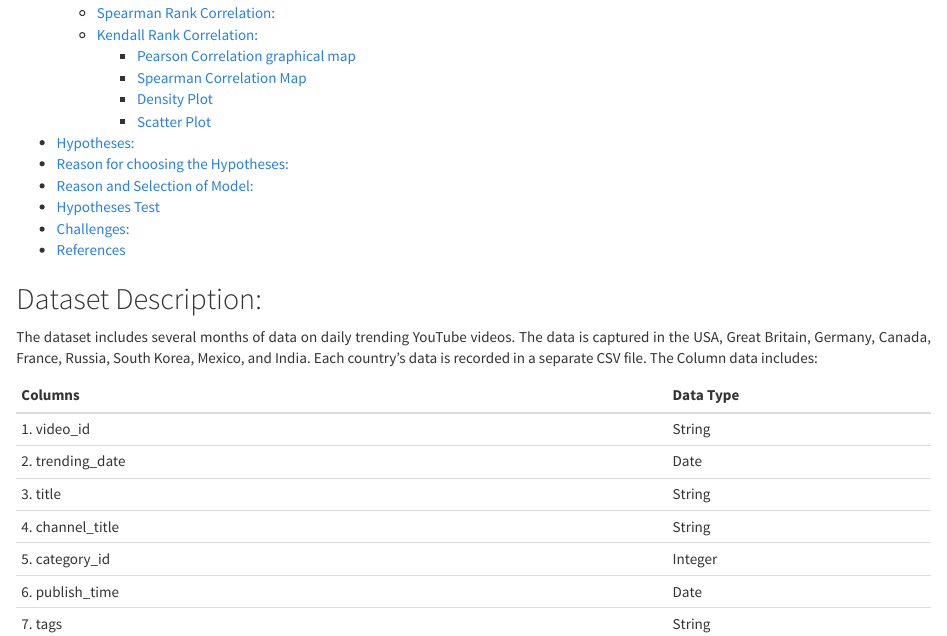
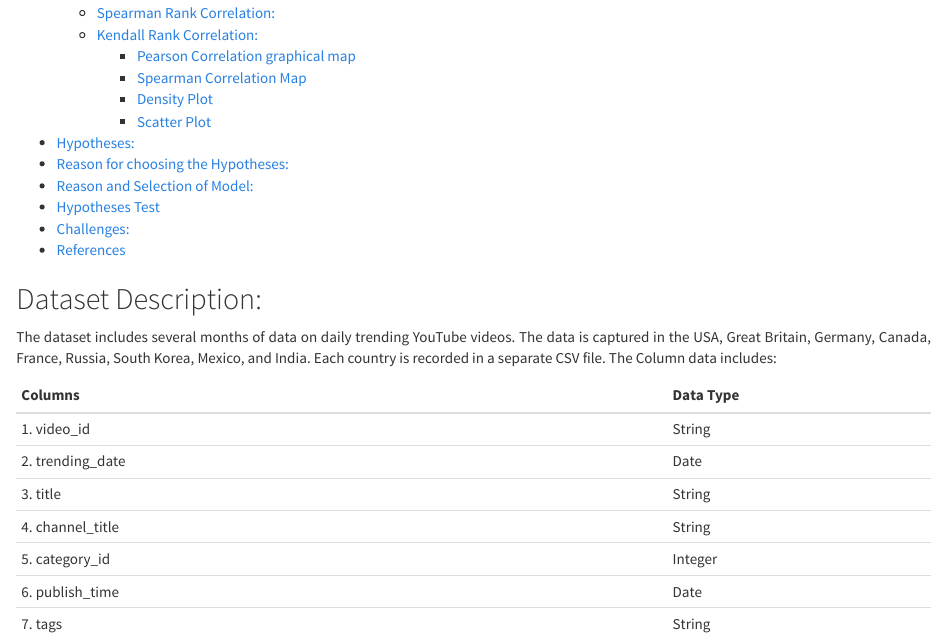
Before and after one commit to shrivathsagkumar/youtube-data-analytics, an R Markdown document (RTermProject/project.Rmd): the page in a window 1100 px wide, from 290 px down. Rendered offline with R 4.5, knitr and Pandoc, with nearby package versions; some code elsewhere in the file could not run offline.

Commit message:
Update project.Rmd

````diff
--- a/RTermProject/project.Rmd
+++ b/RTermProject/project.Rmd
@@ -20,7 +20,7 @@
 knitr::opts_chunk$set(echo = TRUE, message = FALSE, warning = FALSE)
 ```
 ## Dataset Description:
-The dataset includes several months of data on daily trending YouTube videos. The data is captured in the USA, Great Britain, Germany, Canada, France, Russia, South Korea, Mexico, and India. Each country’s data is recorded in a separate CSV file. The Column data includes:
+The dataset includes several months of data on daily trending YouTube videos. The data is captured in the USA, Great Britain, Germany, Canada, France, Russia, South Korea, Mexico, and India. Each country is recorded in a separate CSV file. The Column data includes:
 
 
 Columns                    |   Data Type
````
